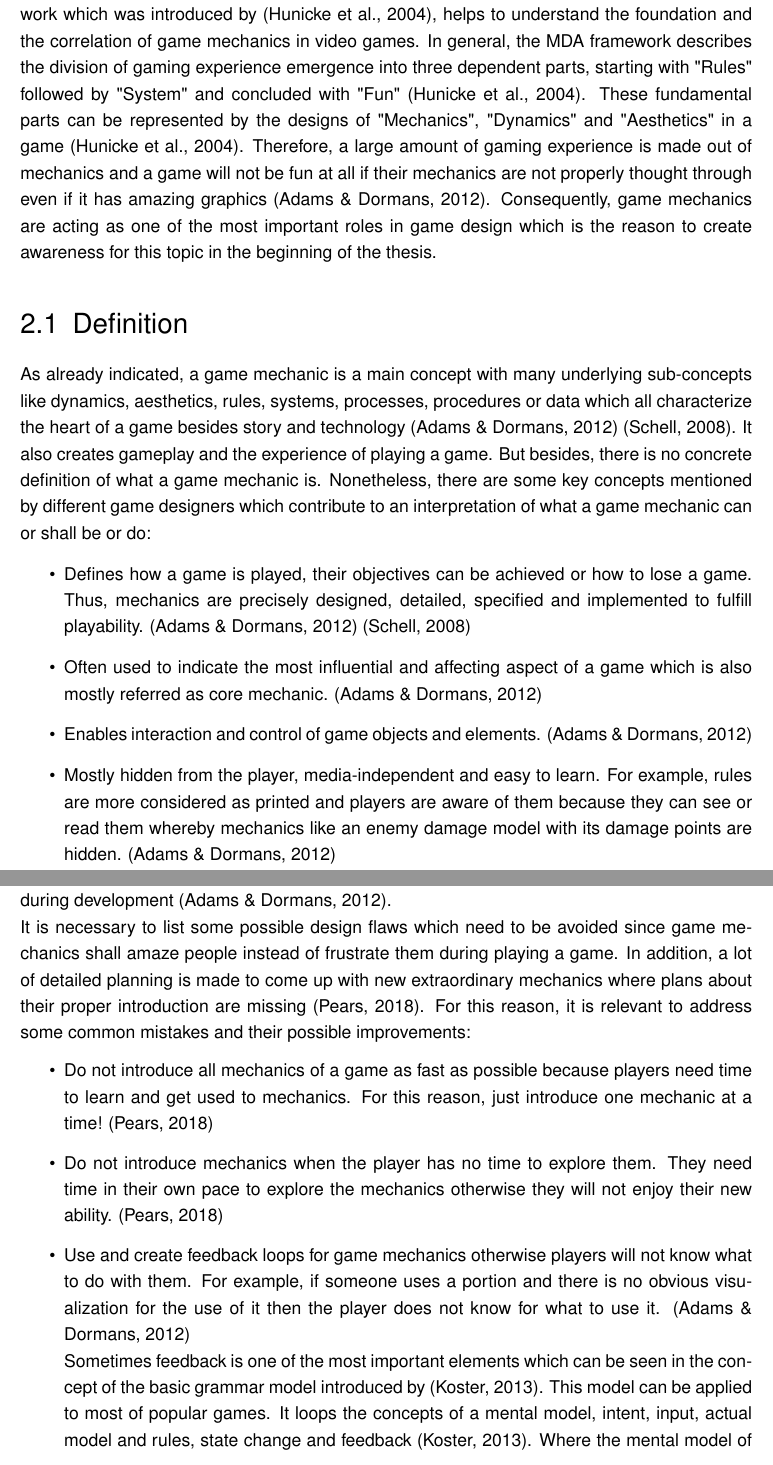
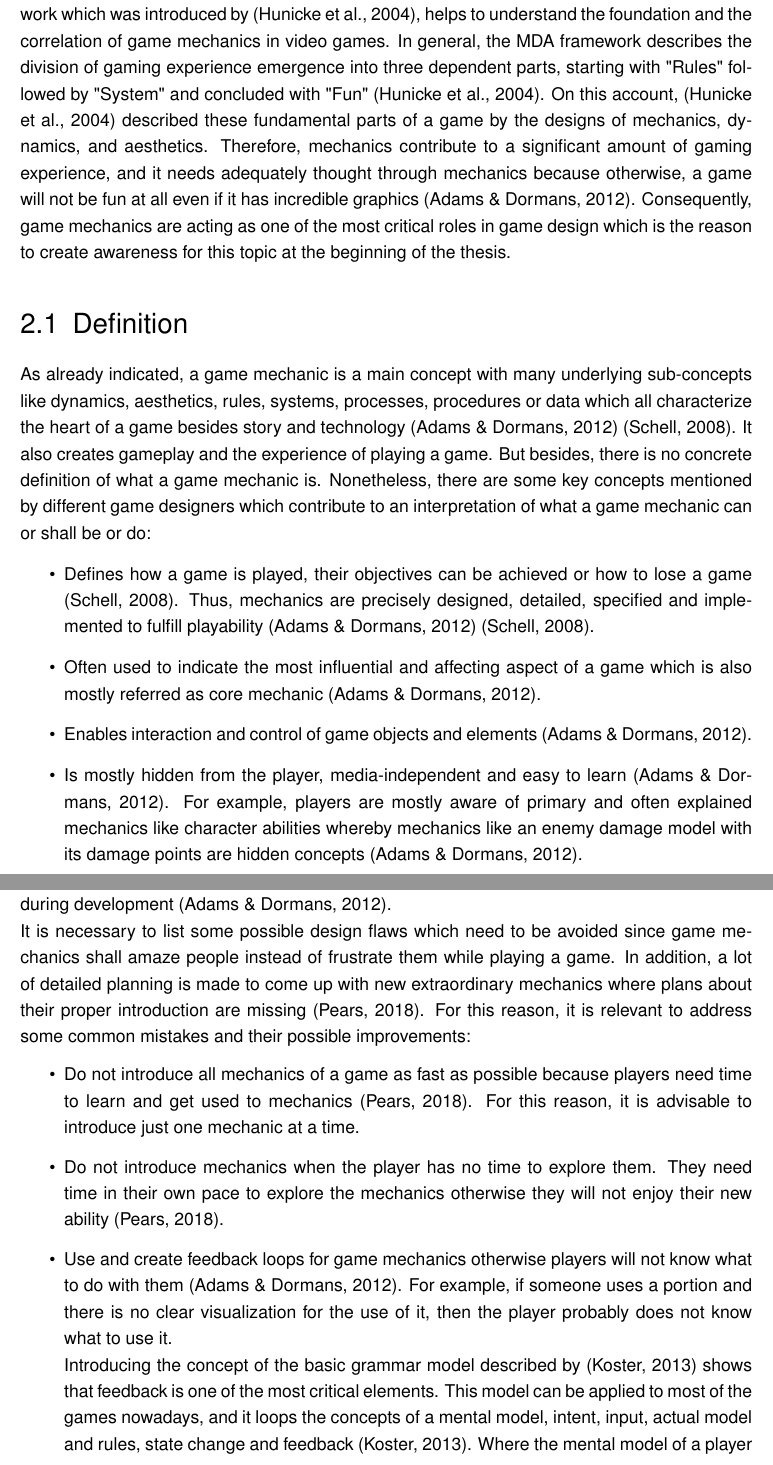
Before and after one commit to bernhardrieder/PCGML-Game-Mechanics, a LaTeX thesis (LaTeX/thesis.tex): two parts of pages 14 and 17 of 52, joined at a grey line, cut so that both start at the same text. Compiled offline with pdfLaTeX; an older LaTeX class or package is replaced by its successor.

Commit message:
checked spelling, grammar, etc. with Grammarly in chapter 2

```diff
--- a/LaTeX/thesis.tex
+++ b/LaTeX/thesis.tex
@@ -232,17 +232,17 @@ The practical part concentrates primarily on programming in different programmin
 %
 \clearpage
 \chapter{Game Mechanics} \label{gameMechanicsChapter}
-Starting this chapter with a quick insight on the \ac{MDA} framework which was introduced by \cite{mechanic::MDA}, helps to understand the foundation and the correlation of game mechanics in video games. In general, the MDA framework describes the division of gaming experience emergence into three dependent parts, starting with "Rules" followed by "System" and concluded with "Fun" \cite{mechanic::MDA}. These fundamental parts can be represented by the designs of "Mechanics", "Dynamics" and "Aesthetics" in a game  \cite{mechanic::MDA}. Therefore, a large amount of gaming experience is made out of mechanics and a game will not be fun at all if their mechanics are not properly thought through even if it has amazing graphics \cite{gameDesign::gameMechanicsAdvancedGameDesign}. Consequently, game mechanics are acting as one of the most important roles in game design which is the reason to create awareness for this topic in the beginning of the thesis.
+Starting this chapter with a quick insight into the \ac{MDA} framework which was introduced by \cite{mechanic::MDA}, helps to understand the foundation and the correlation of game mechanics in video games. In general, the MDA framework describes the division of gaming experience emergence into three dependent parts, starting with "Rules" followed by "System" and concluded with "Fun" \cite{mechanic::MDA}.  On this account, \cite{mechanic::MDA} described these fundamental parts of a game by the designs of mechanics, dynamics, and aesthetics. Therefore, mechanics contribute to a significant amount of gaming experience, and it needs adequately thought through mechanics because otherwise, a game will not be fun at all even if it has incredible graphics \cite{gameDesign::gameMechanicsAdvancedGameDesign}. Consequently, game mechanics are acting as one of the most critical roles in game design which is the reason to create awareness for this topic at the beginning of the thesis.
 % one could mention the DDE framwork besides MDA \cite{mechanic::fromMdaToDde}
 
 \section{Definition}
 As already indicated, a game mechanic is a main concept with many underlying sub-concepts like dynamics, aesthetics, rules, systems, processes, procedures or data which all characterize the heart of a game besides story and technology \cite{gameDesign::gameMechanicsAdvancedGameDesign} \cite{gameDesign::bookOfLenses}. It also creates gameplay and the experience of playing a game. But besides, there is no concrete definition of what a game mechanic is. Nonetheless, there are some key concepts mentioned by different game designers which contribute to an interpretation of what a game mechanic can or shall be or do:
 \begin{itemize}
-	\item Defines how a game is played, their objectives can be achieved or how to lose a game. Thus, mechanics are precisely designed, detailed, specified and implemented to fulfill playability. \cite{gameDesign::gameMechanicsAdvancedGameDesign} \cite{gameDesign::bookOfLenses}
-	\item Often used to indicate the most influential and affecting aspect of a game which is also mostly referred as core mechanic. \cite{gameDesign::gameMechanicsAdvancedGameDesign}
-	\item Enables interaction and control of game objects and elements. \cite{gameDesign::gameMechanicsAdvancedGameDesign}
-	\item Mostly hidden from the player, media-independent and easy to learn. For example, rules are more considered as printed and players are aware of them because they can see or read them whereby mechanics like an enemy damage model with its damage points are hidden. \cite{gameDesign::gameMechanicsAdvancedGameDesign}
-	\item A game mechanic can also be seen as a meeting point for a designers question and their provided tools for answering that question by a player. \cite{mechanic::gamasutra::MikeStout}
+	\item Defines how a game is played, their objectives can be achieved or how to lose a game \cite{gameDesign::bookOfLenses}. Thus, mechanics are precisely designed, detailed, specified and implemented to fulfill playability \cite{gameDesign::gameMechanicsAdvancedGameDesign} \cite{gameDesign::bookOfLenses}.
+	\item Often used to indicate the most influential and affecting aspect of a game which is also mostly referred as core mechanic \cite{gameDesign::gameMechanicsAdvancedGameDesign}.
+	\item Enables interaction and control of game objects and elements \cite{gameDesign::gameMechanicsAdvancedGameDesign}.
+	\item Is mostly hidden from the player, media-independent and easy to learn \cite{gameDesign::gameMechanicsAdvancedGameDesign}. For example, players are mostly aware of primary and often explained mechanics like character abilities whereby mechanics like an enemy damage model with its damage points are hidden concepts \cite{gameDesign::gameMechanicsAdvancedGameDesign}.
+	\item Can also be described as a meeting point for a designers question and their provided tools for answering that question by a player \cite{mechanic::gamasutra::MikeStout}.
 \end{itemize}
 
 \section{Types of Mechanics}
@@ -293,11 +293,11 @@ But since the overview of \cite{gameDesign::gameMechanicsAdvancedGameDesign} is
 %...
 
 \section{Considerations with \acl{PCG} and \acl{ML}} \label{mechanicsConsiderationsPCGandML}
-This chapter shall state some crucial considerations for the next chapters since \ac{PCG} and \ac{ML} game mechanics are not visible used in big game titles and therefore need some special attention on their implementation in a game. One of the good things is that there are dozens of possibilities for mechanics which should not create a big problem in coming up with new and novel ideas for new mechanics. With certainty, the focus of implementing such mechanics will lie on the introduction to the player and their ability for interactions due to the fact that PCG and ML mechanics could confuse some players. Therefore, the implemented mechanics should kept as easy as possible if user interaction is needed instead of creating complex but novel and unusual mechanics. A good starting point is to design the mechanics as soon as the main gameplay concept is set and adhere to the design stages of concept, elaboration and tuning during development \cite{gameDesign::gameMechanicsAdvancedGameDesign}.\\
-It is necessary to list some possible design flaws which need to be avoided since game mechanics shall amaze people instead of frustrate them during playing a game. In addition, a lot of detailed planning is made to come up with new extraordinary mechanics where plans about their proper introduction are missing \cite{mechanic::gamasutra::MaxPears}. For this reason, it is relevant to address some common mistakes and their possible improvements:
+This chapter shall state some crucial considerations for the next chapters since \ac{PCG} and \ac{ML} game mechanics are not visible used in big game titles and therefore need particular attention on their implementation in a game. One of the good things is that there are dozens of possibilities for mechanics which should not create a big problem in coming up with new and novel ideas for new mechanics. With certainty, the focus of implementing such mechanics will lie on the introduction to the player and their ability for interactions because PCG and ML mechanics could confuse some players. Therefore, the implemented mechanics should be kept as transparent as possible if user interaction is needed instead of creating complex but novel and unusual mechanics. A good starting point is to design the mechanics as soon as the central gameplay concept is set and adhere to the design stages of concept, elaboration, and tuning during development \cite{gameDesign::gameMechanicsAdvancedGameDesign}.\\
+It is necessary to list some possible design flaws which need to be avoided since game mechanics shall amaze people instead of frustrate them while playing a game. In addition, a lot of detailed planning is made to come up with new extraordinary mechanics where plans about their proper introduction are missing \cite{mechanic::gamasutra::MaxPears}. For this reason, it is relevant to address some common mistakes and their possible improvements:
 \begin{itemize}
-	\item Do not introduce all mechanics of a game as fast as possible because players need time to learn and get used to mechanics. For this reason, just introduce one mechanic at a time! \cite{mechanic::gamasutra::MaxPears}
-	\item Do not introduce mechanics when the player has no time to explore them. They need time in their own pace to explore the mechanics otherwise they will not enjoy their new ability. \cite{mechanic::gamasutra::MaxPears}
-	\item Use and create feedback loops for game mechanics otherwise players will not know what to do with them. For example, if someone uses a portion and there is no obvious visualization for the use of it then the player does not know for what to use it. \cite{gameDesign::gameMechanicsAdvancedGameDesign}\\
-	Sometimes feedback is one of the most important elements which can be seen in the concept of the basic grammar model introduced by \cite{mechanic::BasicGrammarModel}. This model can be applied to most of popular games. It loops the concepts of a mental model, intent, input, actual model and rules, state change and feedback \cite{mechanic::BasicGrammarModel}. Where the mental model of a player assumes how a game works and what their intentions for the input and the actual input does, what then really happens with their input in terms of applying core mechanics, concluded with a feedback for their inputs \cite{mechanic::BasicGrammarModel}. If no feedback would be given then the player could never update their mental model and cannot progress through a game. Feedback can be given in a simple binary or even complex way \cite{mechanic::BasicGrammarModel}.
-	\item Besides feedback loops, do not forget to provide the player with directions for parts of your mechanic which are or could not be obvious \cite{mechanic::gamasutra::MaxPears}. Further tutorials should be easily accessible if they are needed because there is nothing more frustrating to a player than being confused \cite{mechanic::gamasutra::DanielDoan}.
+	\item Do not introduce all mechanics of a game as fast as possible because players need time to learn and get used to mechanics \cite{mechanic::gamasutra::MaxPears}. For this reason, it is advisable to introduce just one mechanic at a time.
+	\item Do not introduce mechanics when the player has no time to explore them. They need time in their own pace to explore the mechanics otherwise they will not enjoy their new ability \cite{mechanic::gamasutra::MaxPears}.
+	\item Use and create feedback loops for game mechanics otherwise players will not know what to do with them \cite{gameDesign::gameMechanicsAdvancedGameDesign}. For example, if someone uses a portion and there is no clear visualization for the use of it, then the player probably does not know what to use it. \\
+	Introducing the concept of the basic grammar model described by \cite{mechanic::BasicGrammarModel} shows that feedback is one of the most critical elements. This model can be applied to most of the games nowadays, and it loops the concepts of a mental model, intent, input, actual model and rules, state change and feedback \cite{mechanic::BasicGrammarModel}. Where the mental model of a player assumes how a game works and what their intentions for the input and the actual input do, what then really happens with their input regarding applying core mechanics, concluded with feedback for their inputs \cite{mechanic::BasicGrammarModel}. If there would be a lack of feedback, then the player could never update their mental model and cannot progress through a game. Feedback can appear in a quite simple binary or even complicated way \cite{mechanic::BasicGrammarModel}.
+	\item Besides feedback loops, do not forget to provide the player with directions for parts of the mechanic which are or could not be visible to the player \cite{mechanic::gamasutra::MaxPears}. Further tutorials should be easily accessible if they are needed because there is nothing more frustrating to a player than being confused \cite{mechanic::gamasutra::DanielDoan}.
```
Also changed, not shown: LaTeX/Literatur.bib (+11 -0 lines), LaTeX/thesis.tex (28 more changed lines).
